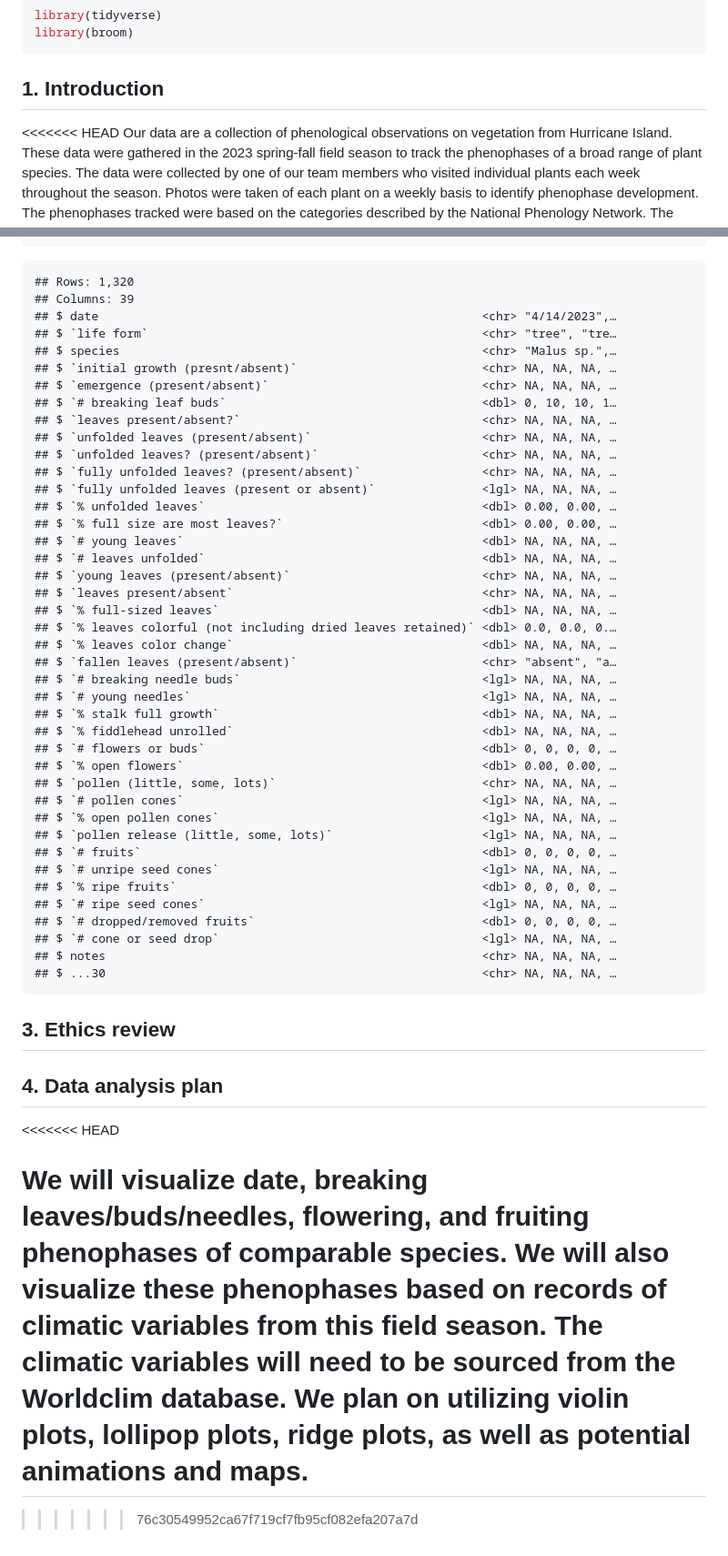
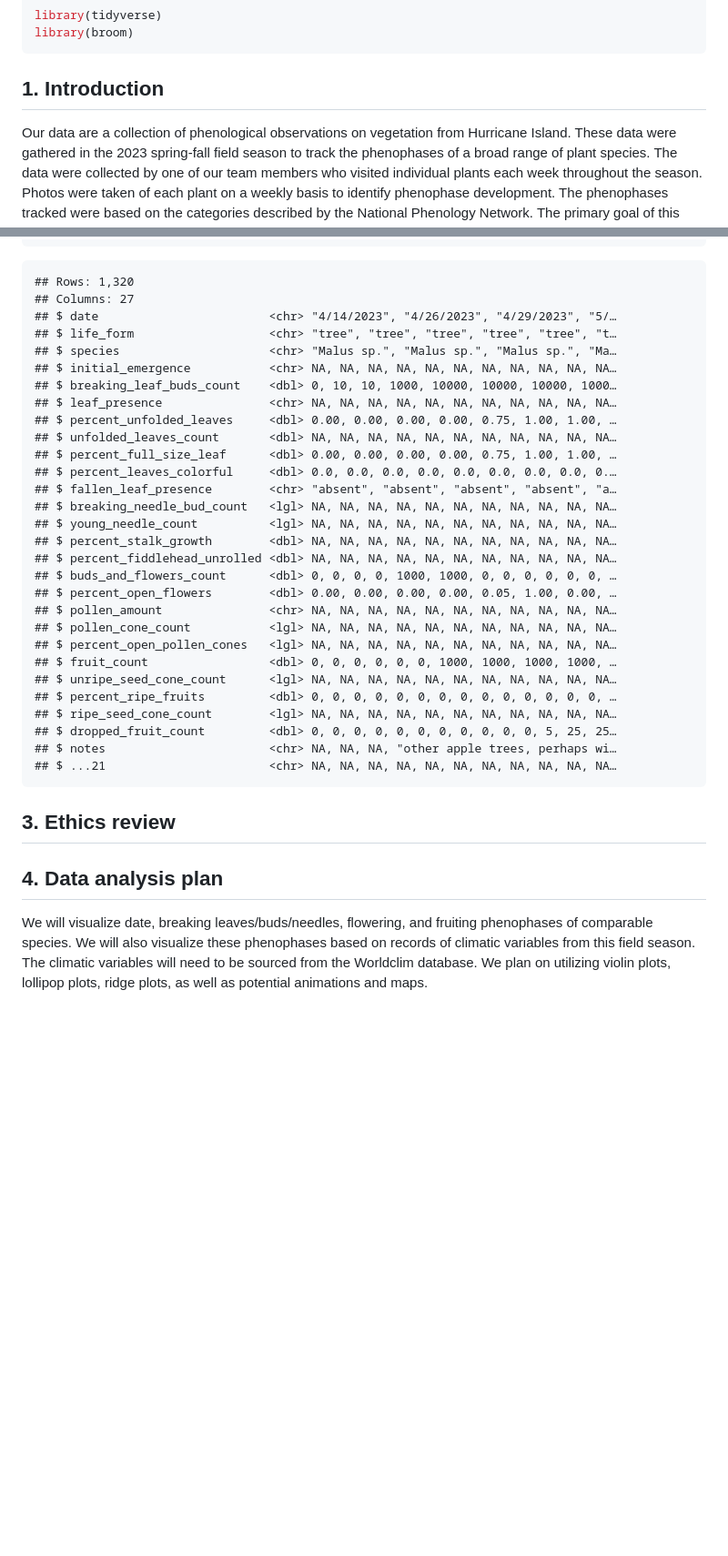
Before and after one commit to ES-1085/project-rat-bastards, a Markdown page: proposal/proposal.md, 2 parts joined by grey strips. Shown: that part at 91% size. Drawn GitHub-style; blank space fills up the shorter version.

````diff
--- a/proposal/proposal.md
+++ b/proposal/proposal.md
@@ -9,7 +9,6 @@ library(broom)
 
 ## 1. Introduction
 
-<<<<<<< HEAD
 Our data are a collection of phenological observations on vegetation
 from Hurricane Island. These data were gathered in the 2023 spring-fall
 field season to track the phenophases of a broad range of plant species.
@@ -123,51 +94,38 @@ glimpse(hurricane_plants)
 ```
 
     ## Rows: 1,320
-    ## Columns: 39
-    ## $ date                                                      <chr> "4/14/2023",…
-    ## $ `life form`                                               <chr> "tree", "tre…
-    ## $ species                                                   <chr> "Malus sp.",…
-    ## $ `initial growth (presnt/absent)`                          <chr> NA, NA, NA, …
-    ## $ `emergence (present/absent)`                              <chr> NA, NA, NA, …
-    ## $ `# breaking leaf buds`                                    <dbl> 0, 10, 10, 1…
-    ## $ `leaves present/absent?`                                  <chr> NA, NA, NA, …
-    ## $ `unfolded leaves (present/absent)`                        <chr> NA, NA, NA, …
-    ## $ `unfolded leaves? (present/absent)`                       <chr> NA, NA, NA, …
-    ## $ `fully unfolded leaves? (present/absent)`                 <chr> NA, NA, NA, …
-    ## $ `fully unfolded leaves (present or absent)`               <lgl> NA, NA, NA, …
-    ## $ `% unfolded leaves`                                       <dbl> 0.00, 0.00, …
-    ## $ `% full size are most leaves?`                            <dbl> 0.00, 0.00, …
-    ## $ `# young leaves`                                          <dbl> NA, NA, NA, …
-    ## $ `# leaves unfolded`                                       <dbl> NA, NA, NA, …
-    ## $ `young leaves (present/absent)`                           <chr> NA, NA, NA, …
-    ## $ `leaves present/absent`                                   <chr> NA, NA, NA, …
-    ## $ `% full-sized leaves`                                     <dbl> NA, NA, NA, …
-    ## $ `% leaves colorful (not including dried leaves retained)` <dbl> 0.0, 0.0, 0.…
-    ## $ `% leaves color change`                                   <dbl> NA, NA, NA, …
-    ## $ `fallen leaves (present/absent)`                          <chr> "absent", "a…
-    ## $ `# breaking needle buds`                                  <lgl> NA, NA, NA, …
-    ## $ `# young needles`                                         <lgl> NA, NA, NA, …
-    ## $ `% stalk full growth`                                     <dbl> NA, NA, NA, …
-    ## $ `% fiddlehead unrolled`                                   <dbl> NA, NA, NA, …
-    ## $ `# flowers or buds`                                       <dbl> 0, 0, 0, 0, …
-    ## $ `% open flowers`                                          <dbl> 0.00, 0.00, …
-    ## $ `pollen (little, some, lots)`                             <chr> NA, NA, NA, …
-    ## $ `# pollen cones`                                          <lgl> NA, NA, NA, …
-    ## $ `% open pollen cones`                                     <lgl> NA, NA, NA, …
-    ## $ `pollen release (little, some, lots)`                     <lgl> NA, NA, NA, …
-    ## $ `# fruits`                                                <dbl> 0, 0, 0, 0, …
-    ## $ `# unripe seed cones`                                     <lgl> NA, NA, NA, …
-    ## $ `% ripe fruits`                                           <dbl> 0, 0, 0, 0, …
-    ## $ `# ripe seed cones`                                       <lgl> NA, NA, NA, …
-    ## $ `# dropped/removed fruits`                                <dbl> 0, 0, 0, 0, …
-    ## $ `# cone or seed drop`                                     <lgl> NA, NA, NA, …
-    ## $ notes                                                     <chr> NA, NA, NA, …
-    ## $ ...30                                                     <chr> NA, NA, NA, …
+    ## Columns: 27
+    ## $ date                        <chr> "4/14/2023", "4/26/2023", "4/29/2023", "5/…
+    ## $ life_form                   <chr> "tree", "tree", "tree", "tree", "tree", "t…
+    ## $ species                     <chr> "Malus sp.", "Malus sp.", "Malus sp.", "Ma…
+    ## $ initial_emergence           <chr> NA, NA, NA, NA, NA, NA, NA, NA, NA, NA, NA…
+    ## $ breaking_leaf_buds_count    <dbl> 0, 10, 10, 1000, 10000, 10000, 10000, 1000…
+    ## $ leaf_presence               <chr> NA, NA, NA, NA, NA, NA, NA, NA, NA, NA, NA…
+    ## $ percent_unfolded_leaves     <dbl> 0.00, 0.00, 0.00, 0.00, 0.75, 1.00, 1.00, …
+    ## $ unfolded_leaves_count       <dbl> NA, NA, NA, NA, NA, NA, NA, NA, NA, NA, NA…
+    ## $ percent_full_size_leaf      <dbl> 0.00, 0.00, 0.00, 0.00, 0.75, 1.00, 1.00, …
+    ## $ percent_leaves_colorful     <dbl> 0.0, 0.0, 0.0, 0.0, 0.0, 0.0, 0.0, 0.0, 0.…
+    ## $ fallen_leaf_presence        <chr> "absent", "absent", "absent", "absent", "a…
+    ## $ breaking_needle_bud_count   <lgl> NA, NA, NA, NA, NA, NA, NA, NA, NA, NA, NA…
+    ## $ young_needle_count          <lgl> NA, NA, NA, NA, NA, NA, NA, NA, NA, NA, NA…
+    ## $ percent_stalk_growth        <dbl> NA, NA, NA, NA, NA, NA, NA, NA, NA, NA, NA…
+    ## $ percent_fiddlehead_unrolled <dbl> NA, NA, NA, NA, NA, NA, NA, NA, NA, NA, NA…
+    ## $ buds_and_flowers_count      <dbl> 0, 0, 0, 0, 1000, 1000, 0, 0, 0, 0, 0, 0, …
+    ## $ percent_open_flowers        <dbl> 0.00, 0.00, 0.00, 0.00, 0.05, 1.00, 0.00, …
+    ## $ pollen_amount               <chr> NA, NA, NA, NA, NA, NA, NA, NA, NA, NA, NA…
+    ## $ pollen_cone_count           <lgl> NA, NA, NA, NA, NA, NA, NA, NA, NA, NA, NA…
+    ## $ percent_open_pollen_cones   <lgl> NA, NA, NA, NA, NA, NA, NA, NA, NA, NA, NA…
+    ## $ fruit_count                 <dbl> 0, 0, 0, 0, 0, 0, 1000, 1000, 1000, 1000, …
+    ## $ unripe_seed_cone_count      <lgl> NA, NA, NA, NA, NA, NA, NA, NA, NA, NA, NA…
+    ## $ percent_ripe_fruits         <dbl> 0, 0, 0, 0, 0, 0, 0, 0, 0, 0, 0, 0, 0, 0, …
+    ## $ ripe_seed_cone_count        <lgl> NA, NA, NA, NA, NA, NA, NA, NA, NA, NA, NA…
+    ## $ dropped_fruit_count         <dbl> 0, 0, 0, 0, 0, 0, 0, 0, 0, 0, 0, 5, 25, 25…
+    ## $ notes                       <chr> NA, NA, NA, "other apple trees, perhaps wi…
+    ## $ ...21                       <chr> NA, NA, NA, NA, NA, NA, NA, NA, NA, NA, NA…
 
 ## 3. Ethics review
 
 ## 4. Data analysis plan
-<<<<<<< HEAD
 
 We will visualize date, breaking leaves/buds/needles, flowering, and
 fruiting phenophases of comparable species. We will also visualize these
@@ -175,5 +133,3 @@ phenophases based on records of climatic variables from this field
 season. The climatic variables will need to be sourced from the
 Worldclim database. We plan on utilizing violin plots, lollipop plots,
 ridge plots, as well as potential animations and maps.
-=======
->>>>>>> 76c30549952ca67f719cf7fb95cf082efa207a7d
````
Also changed, not shown: other parts of proposal/proposal.md (+28 -56 lines).
